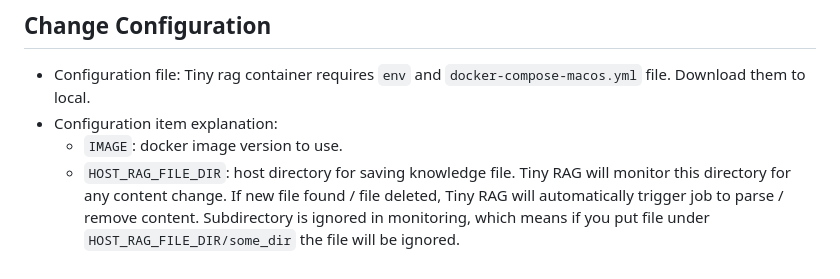
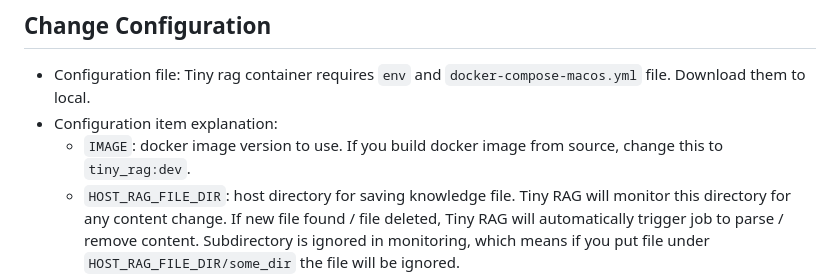
Before and after one commit to xxxgqcoder/tiny_rag, a Markdown page: README.md, the part around the change. GitHub-like rendering.

```diff
--- a/README.md
+++ b/README.md
@@ -43,7 +43,7 @@ Follow below steps to build docker image from source code.
 ## Change Configuration
 - Configuration file: Tiny rag container requires `env` and `docker-compose-macos.yml` file. Download them to local.
 - Configuration item explanation:
-    - `IMAGE`: docker image version to use.
+    - `IMAGE`: docker image version to use. If you build docker image from source, change this to `tiny_rag:dev`.
     - `HOST_RAG_FILE_DIR`: host directory for saving knowledge file. Tiny RAG will monitor this directory for any content change. If new file found / file deleted, Tiny RAG will automatically trigger job to parse / remove content. Subdirectory is ignored in monitoring, which means if you put file under `HOST_RAG_FILE_DIR/some_dir` the file will be ignored.
     - `HOST_RAG_LOG_DIR`: host directory for saving Tiny RAG logs.
     - `CHAT_MODEL_URL`: local ollama host url. The url parts defaut to `http://host.docker.internal` because Tiny RAG is accessing ollama from docker container.
```
Also changed, not shown: README_cn.md (+2 -2 lines).
